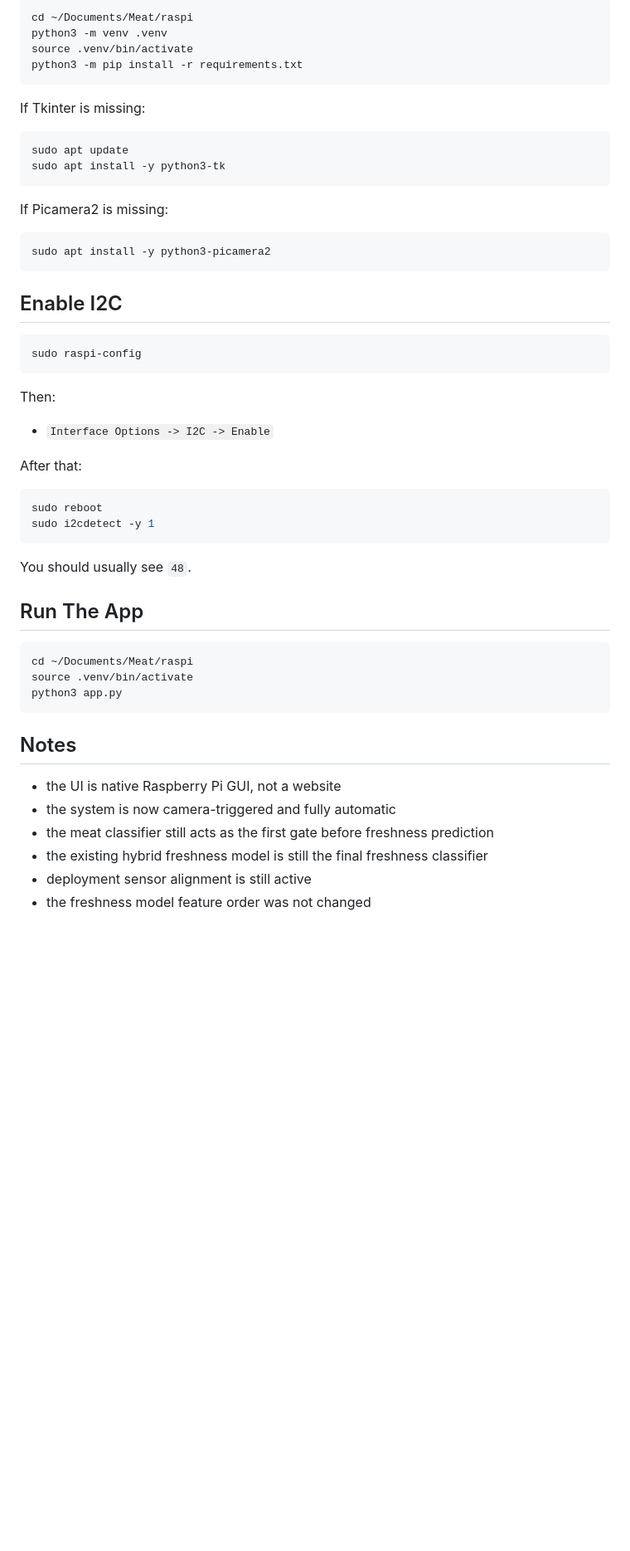
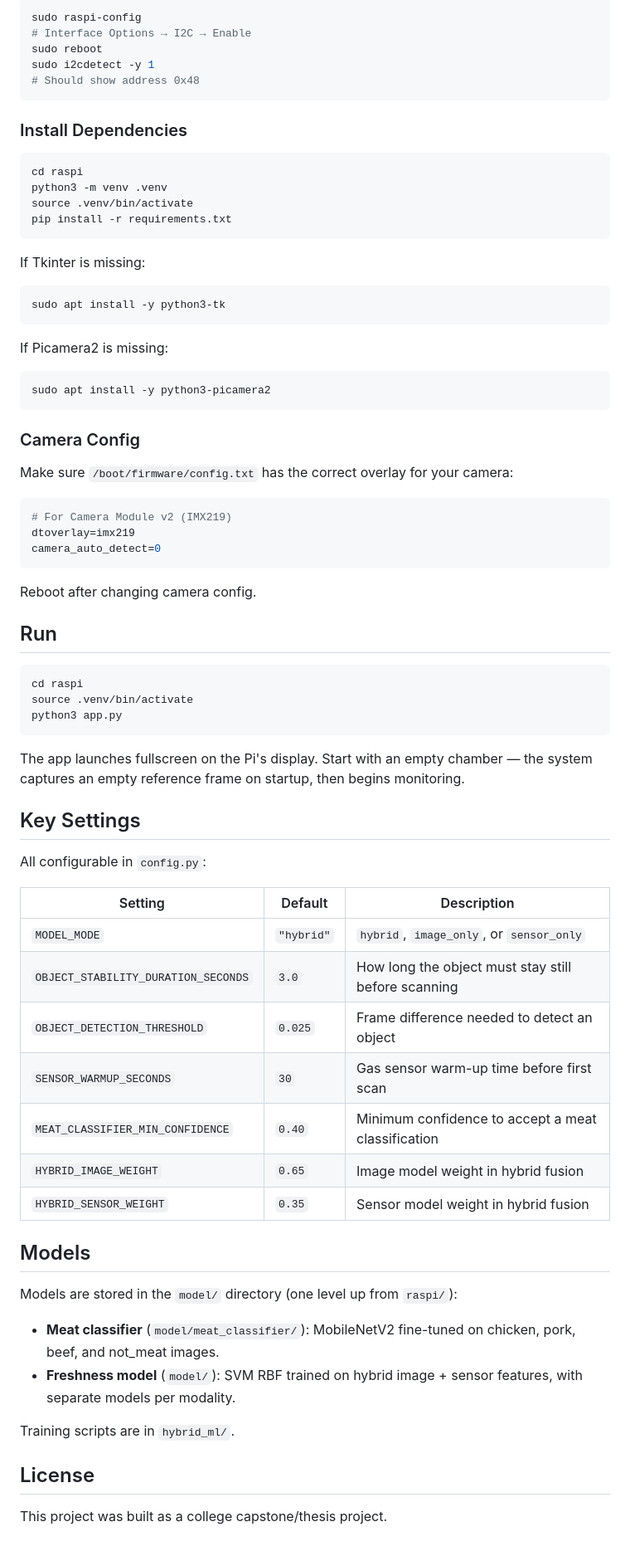
Before and after one commit to EngrAlegre/Meat-MPC-, a Markdown page: raspi/README.md, the part around one of its changes. Shown at 83% size. Rendered like a GitHub page; blank space fills up the shorter version.

````diff
--- a/raspi/README.md
+++ b/raspi/README.md
@@ -142,15 +78,24 @@ On Raspberry Pi:
 
 ```bash
-cd ~/Documents/Meat/raspi
+sudo raspi-config
+# Interface Options → I2C → Enable
+sudo reboot
+sudo i2cdetect -y 1
+# Should show address 0x48
+```
+
+### Install Dependencies
+
+```bash
+cd raspi
 python3 -m venv .venv
 source .venv/bin/activate
-python3 -m pip install -r requirements.txt
+pip install -r requirements.txt
 ```
 
 If Tkinter is missing:
 
 ```bash
-sudo apt update
 sudo apt install -y python3-tk
 ```
 
@@ -160,38 +105,51 @@ If Picamera2 is missing:
 sudo apt install -y python3-picamera2
 ```
 
-## Enable I2C
+### Camera Config
+
+Make sure `/boot/firmware/config.txt` has the correct overlay for your camera:
+
+```ini
+# For Camera Module v2 (IMX219)
+dtoverlay=imx219
+camera_auto_detect=0
+```
+
+Reboot after changing camera config.
+
+## Run
 
 ```bash
-sudo raspi-config
-```
-
-Then:
-
-- `Interface Options -> I2C -> Enable`
-
-After that:
-
-```bash
-sudo reboot
-sudo i2cdetect -y 1
-```
-
-You should usually see `48`.
-
-## Run The App
-
-```bash
-cd ~/Documents/Meat/raspi
+cd raspi
 source .venv/bin/activate
 python3 app.py
 ```
 
-## Notes
+The app launches fullscreen on the Pi's display. Start with an empty chamber — the system captures an empty reference frame on startup, then begins monitoring.
 
-- the UI is native Raspberry Pi GUI, not a website
-- the system is now camera-triggered and fully automatic
-- the meat classifier still acts as the first gate before freshness prediction
-- the existing hybrid freshness model is still the final freshness classifier
-- deployment sensor alignment is still active
-- the freshness model feature order was not changed
+## Key Settings
+
+All configurable in `config.py`:
+
+| Setting | Default | Description |
+|---|---|---|
+| `MODEL_MODE` | `"hybrid"` | `hybrid`, `image_only`, or `sensor_only` |
+| `OBJECT_STABILITY_DURATION_SECONDS` | `3.0` | How long the object must stay still before scanning |
+| `OBJECT_DETECTION_THRESHOLD` | `0.025` | Frame difference needed to detect an object |
+| `SENSOR_WARMUP_SECONDS` | `30` | Gas sensor warm-up time before first scan |
+| `MEAT_CLASSIFIER_MIN_CONFIDENCE` | `0.40` | Minimum confidence to accept a meat classification |
+| `HYBRID_IMAGE_WEIGHT` | `0.65` | Image model weight in hybrid fusion |
+| `HYBRID_SENSOR_WEIGHT` | `0.35` | Sensor model weight in hybrid fusion |
+
+## Models
+
+Models are stored in the `model/` directory (one level up from `raspi/`):
+
+- **Meat classifier** (`model/meat_classifier/`): MobileNetV2 fine-tuned on chicken, pork, beef, and not_meat images.
+- **Freshness model** (`model/`): SVM RBF trained on hybrid image + sensor features, with separate models per modality.
+
+Training scripts are in `hybrid_ml/`.
+
+## License
+
+This project was built as a college capstone/thesis project.
````
Also changed, not shown: other parts of raspi/README.md (+60 -124 lines).
